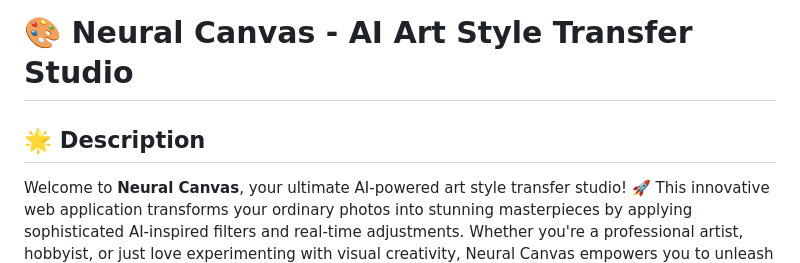
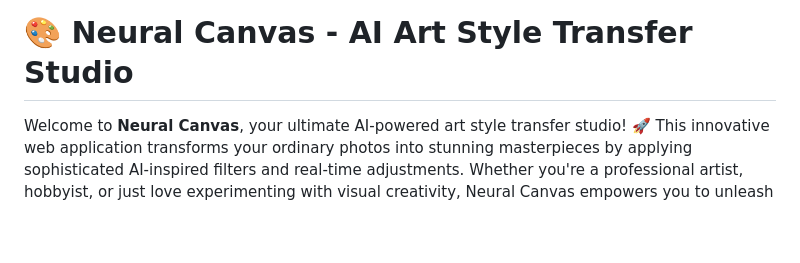
Before and after one commit to razazaheer12/Neural-Canvas, a Markdown page: README.md, the part around the change. Drawn GitHub-style; blank space fills up the shorter version.

```diff
--- a/README.md
+++ b/README.md
@@ -1,6 +1,4 @@
 # 🎨 Neural Canvas - AI Art Style Transfer Studio
-
-## 🌟 Description
 
 Welcome to **Neural Canvas**, your ultimate AI-powered art style transfer studio! 🚀 This innovative web application transforms your ordinary photos into stunning masterpieces by applying sophisticated AI-inspired filters and real-time adjustments. Whether you're a professional artist, hobbyist, or just love experimenting with visual creativity, Neural Canvas empowers you to unleash your inner artist with just a few clicks. 🎭✨
 
```
